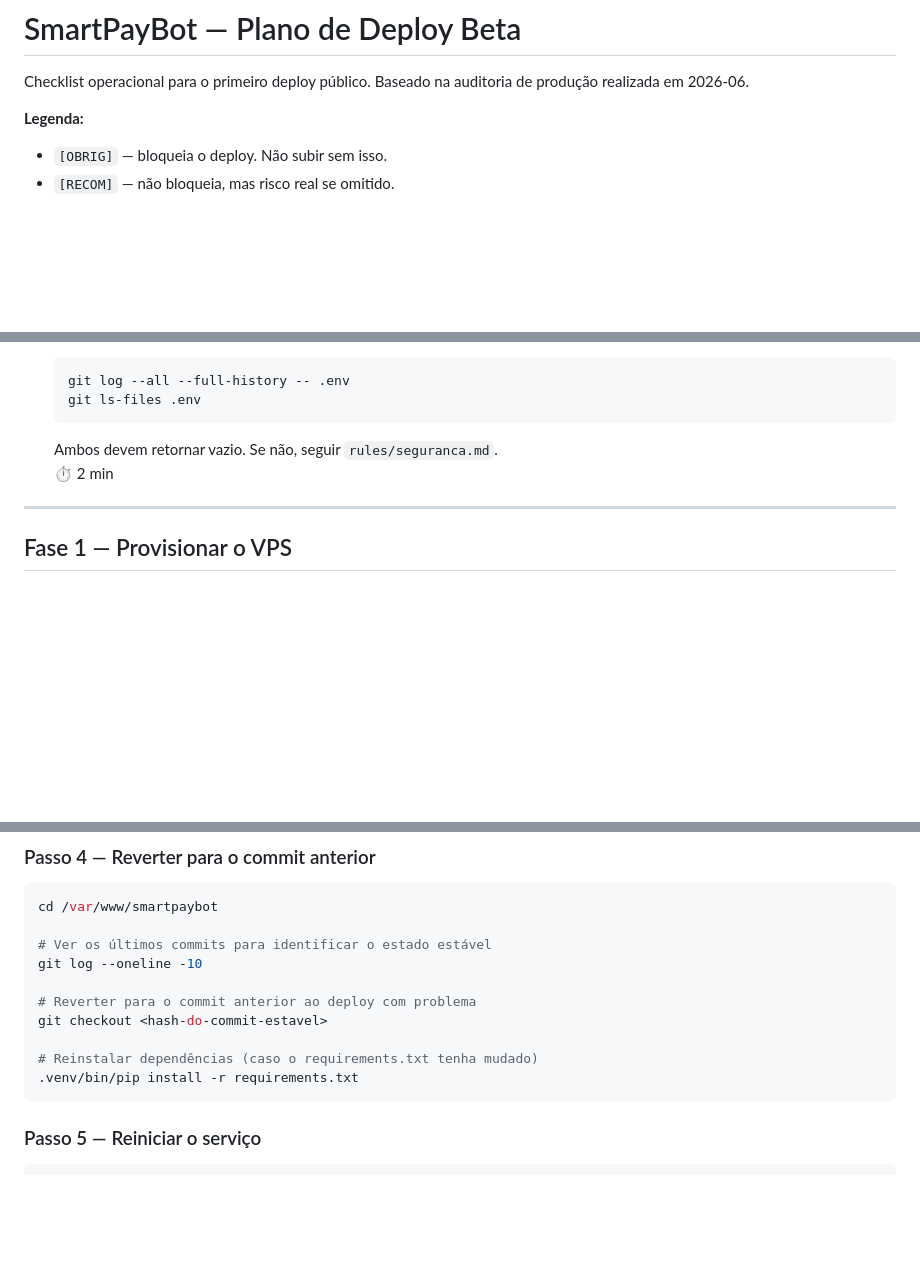
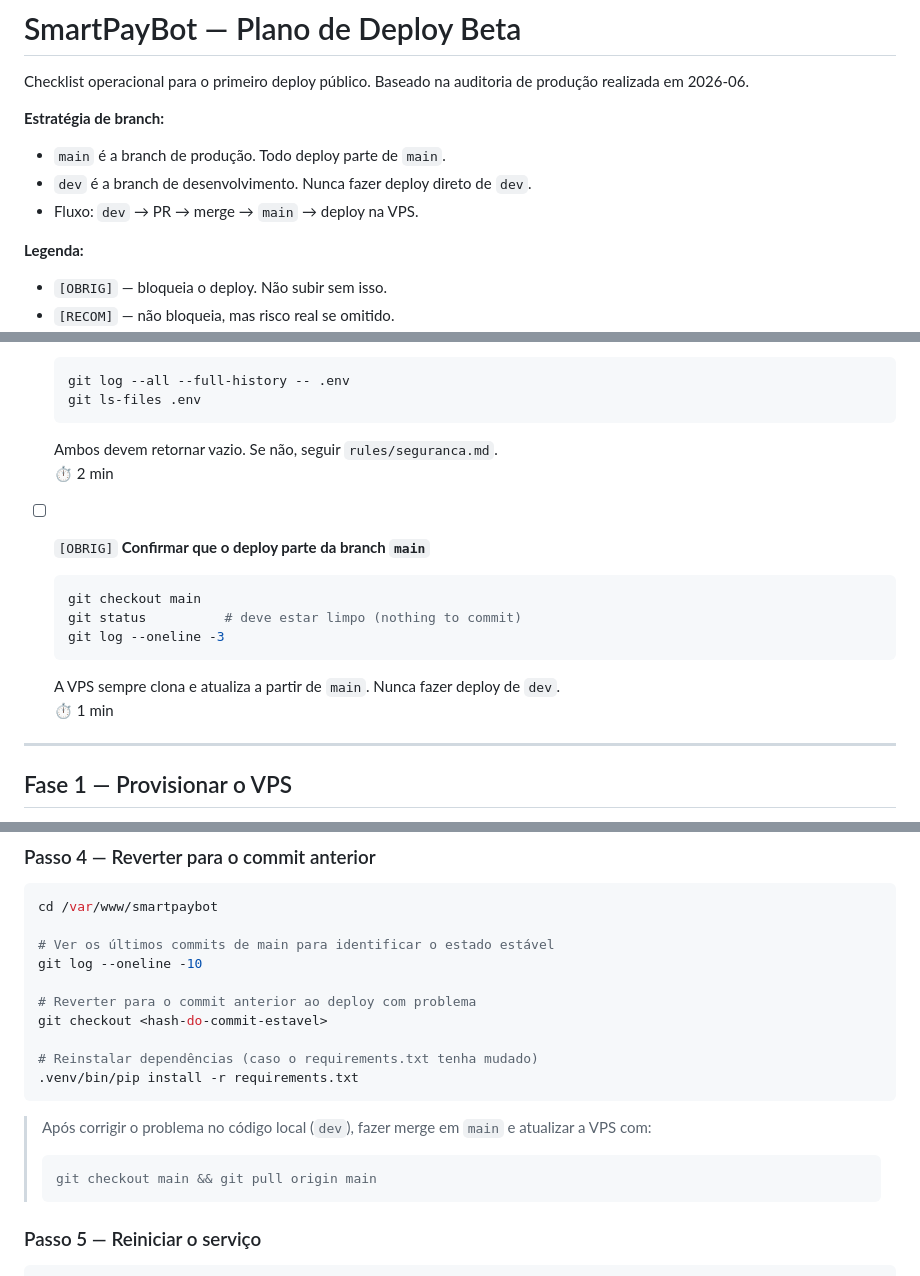
Before and after one commit to Abiliioo/www.smartpaybot.com.br, a Markdown page: docs/deploy-beta.md, 3 parts joined by grey strips. GitHub-like rendering; blank space fills up the shorter version.

Commit message:
docs(deploy): alinhar deploy-beta.md com branch main após merge dev→main

````diff
--- a/docs/deploy-beta.md
+++ b/docs/deploy-beta.md
@@ -2,6 +2,11 @@
 
 Checklist operacional para o primeiro deploy público.
 Baseado na auditoria de produção realizada em 2026-06.
+
+**Estratégia de branch:**
+- `main` é a branch de produção. Todo deploy parte de `main`.
+- `dev` é a branch de desenvolvimento. Nunca fazer deploy direto de `dev`.
+- Fluxo: `dev` → PR → merge → `main` → deploy na VPS.
 
 **Legenda:**
 - `[OBRIG]` — bloqueia o deploy. Não subir sem isso.
@@ -34,6 +39,15 @@ Baseado na auditoria de produção realizada em 2026-06.
   Ambos devem retornar vazio. Se não, seguir `rules/seguranca.md`.
   ⏱ 2 min
 
+- [ ] `[OBRIG]` **Confirmar que o deploy parte da branch `main`**
+  ```powershell
+  git checkout main
+  git status          # deve estar limpo (nothing to commit)
+  git log --oneline -3
+  ```
+  A VPS sempre clona e atualiza a partir de `main`. Nunca fazer deploy de `dev`.
+  ⏱ 1 min
+
 ---
 
 ## Fase 1 — Provisionar o VPS
@@ -421,7 +435,7 @@ with SessionLocal() as db:
 ```bash
 cd /var/www/smartpaybot
 
-# Ver os últimos commits para identificar o estado estável
+# Ver os últimos commits de main para identificar o estado estável
 git log --oneline -10
 
 # Reverter para o commit anterior ao deploy com problema
@@ -430,6 +444,11 @@ git checkout <hash-do-commit-estavel>
 # Reinstalar dependências (caso o requirements.txt tenha mudado)
 .venv/bin/pip install -r requirements.txt
 ```
+
+> Após corrigir o problema no código local (`dev`), fazer merge em `main` e atualizar a VPS com:
+> ```bash
+> git checkout main && git pull origin main
+> ```
 
 ### Passo 5 — Reiniciar o serviço
 
````
Also changed, not shown: other parts of docs/deploy-beta.md (+1 -1 lines).
